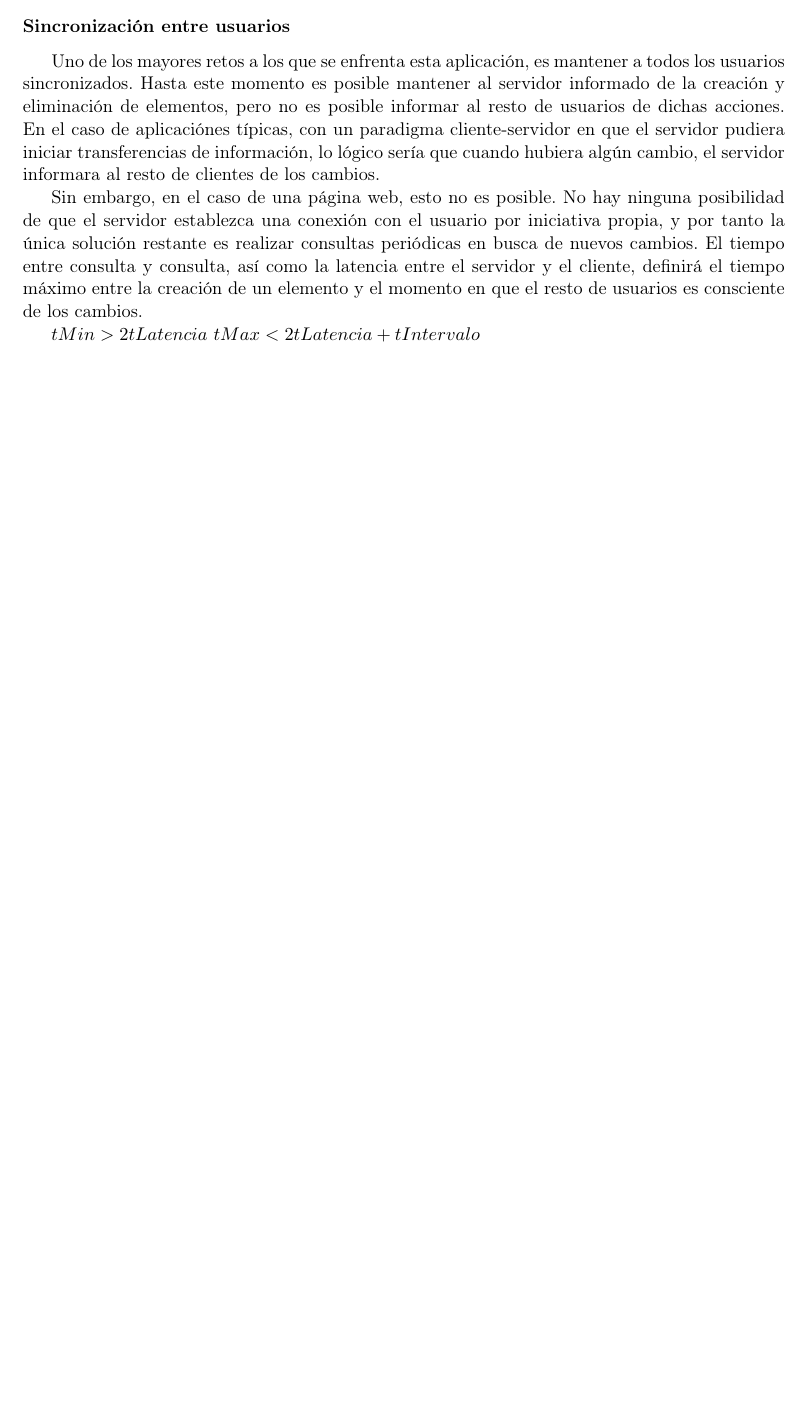
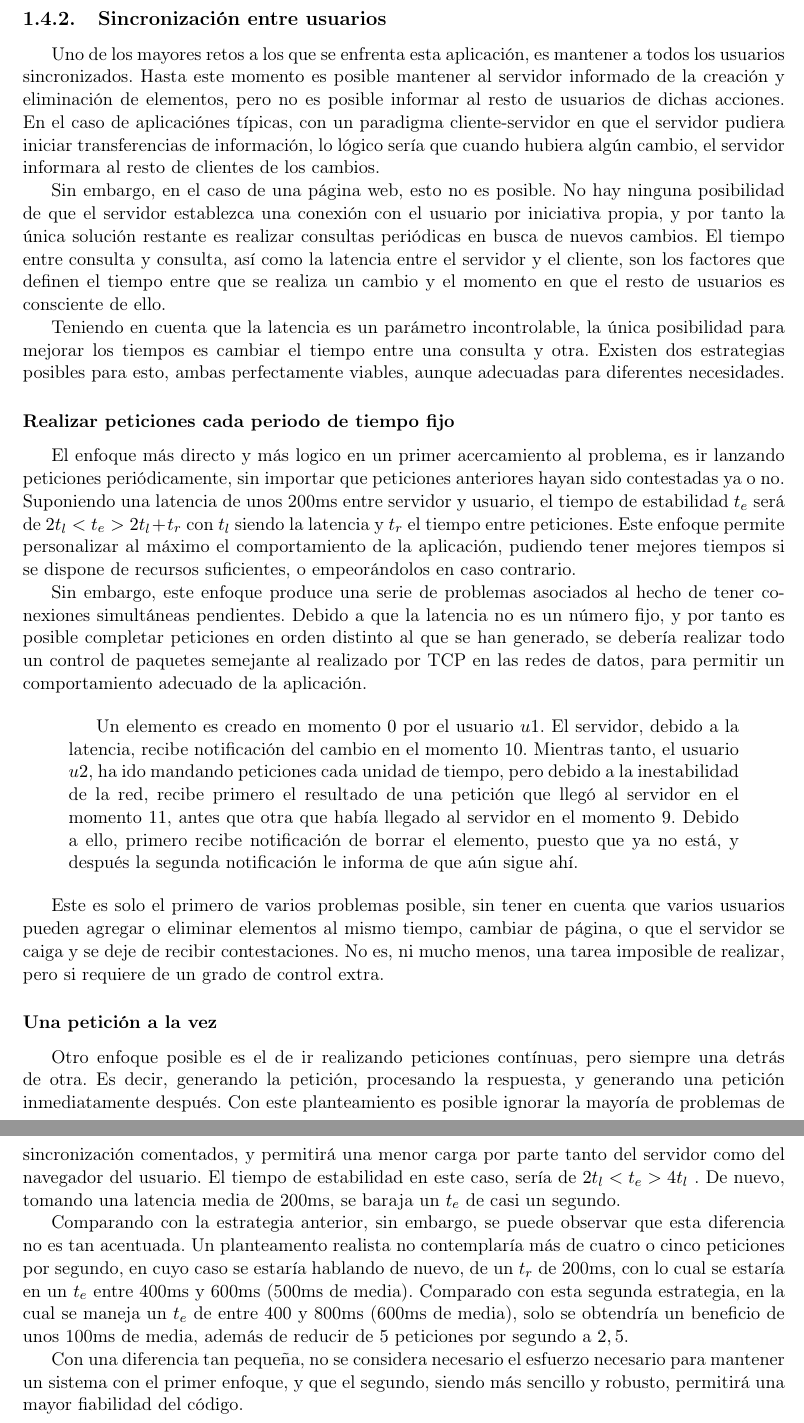
Before and after one commit to mrsimo/pfc-doc, a LaTeX document (Chapter2/chapter2.tex, which reads Chapter2/comunicacion.tex): part of page 21 of 21 before the commit and two parts of pages 22 and 23 of 24 after it, the two joined at a grey line, cut so that both start at the same text, the shorter picture padded with empty space. Compiled offline with pdfLaTeX.

Commit message:
Capítulo dos hasta el comienzo del 3

```diff
--- a/Chapter2/comunicacion.tex
+++ b/Chapter2/comunicacion.tex
@@ -118,23 +118,39 @@ En este caso, cuando la consulta finaliza y es satisfactoria, y suponiendo que e
 utilizando, como ya se había comentado anteriormente, los atributos \texttt{srcElement} y \texttt{target} de la \textbf{variable de estado}, para saber con qué elementos se estaba tratando.
 
 % subsubsection crear_y_destruir_elementos (end)
-
-\subsubsection{Sincronización entre usuarios} % (fold)
+\newpage
+\subsection{Sincronización entre usuarios} % (fold)
 \label{ssub:sincronizacion_entre_usuarios}
 
 Uno de los mayores retos a los que se enfrenta esta aplicación, es mantener a todos los usuarios sincronizados. Hasta este momento es posible mantener al servidor informado de la creación y eliminación de elementos, pero no es posible informar al resto de usuarios de dichas acciones. En el caso de aplicaciónes típicas, con un paradigma cliente-servidor en que el servidor pudiera iniciar transferencias de información, lo lógico sería que cuando hubiera algún cambio, el servidor informara al resto de clientes de los cambios.
 
-Sin embargo, en el caso de una página web, esto no es posible. No hay ninguna posibilidad de que el servidor establezca una conexión con el usuario por iniciativa propia, y por tanto la única solución restante es realizar consultas periódicas en busca de nuevos cambios. El tiempo entre consulta y consulta, así como la latencia entre el servidor y el cliente, definirá el tiempo máximo entre la creación de un elemento y el momento en que el resto de usuarios es consciente de los cambios.
+Sin embargo, en el caso de una página web, esto no es posible. No hay ninguna posibilidad de que el servidor establezca una conexión con el usuario por iniciativa propia, y por tanto la única solución restante es realizar consultas periódicas en busca de nuevos cambios. El tiempo entre consulta y consulta, así como la latencia entre el servidor y el cliente, son los factores que definen el tiempo entre que se realiza un cambio y el momento en que el resto de usuarios es consciente de ello.
 
-$tMin > 2tLatencia$
-$tMax < 2tLatencia + tIntervalo$
+Teniendo en cuenta que la latencia es un parámetro incontrolable, la única posibilidad para mejorar los tiempos es cambiar el tiempo entre una consulta y otra. Existen dos estrategias posibles para esto, ambas perfectamente viables, aunque adecuadas para diferentes necesidades.
 
-%Suponiendo unos recursos ilimitados por parte del servidor, con tiempo de procesamiento de la página de 0ms, siempre habría un tiempo mínimo limitado por lalatencia. Sin embargo este planteamiento no es realista. Crear nuevas solicitudes cuando aún no se sabe el restultado de anteriores, puede generar una serie de problemas, especialmente por
+\subsubsection{Realizar peticiones cada periodo de tiempo fijo} % (fold)
+\label{ssub:nunca_tener_más_de_una_petición_pendiente}
+El enfoque más directo y más logico en un primer acercamiento al problema, es ir lanzando peticiones periódicamente, sin importar que peticiones anteriores hayan sido contestadas ya o no. Suponiendo una latencia de unos 200ms entre servidor y usuario, el tiempo de estabilidad $t_e$ será de $ 2t_l < t_e > 2t_l + t_r$ con $t_l$ siendo la latencia y $t_r$ el tiempo entre peticiones. Este enfoque permite personalizar al máximo el comportamiento de la aplicación, pudiendo tener mejores tiempos si se dispone de recursos suficientes, o empeorándolos en caso contrario.
 
-%El tiempo de latencia no es posible de mejorar más que asegurándose de estar lo más cerca posible de los usuarios, y que los usuarios tengan una buena conexión. El tiempo entre solicitudes si que es reducible, pero hasta cierto punto, pues se corre el riesgo de saturar el servidor con un exceso de solicitudes. Suponiendo una latencia de 200ms, y un intervalo entre latencia y latencia de 0ms (se crea una nueva en cuanto se recibe la anterior), se puede llegar a tener un tiempo de un segundo.
+Sin embargo, este enfoque produce una serie de problemas asociados al hecho de tener conexiones simultáneas pendientes. Debido a que la latencia no es un número fijo, y por tanto es posible completar peticiones en orden distinto al que se han generado, se debería realizar todo un control de paquetes semejante al realizado por TCP en las redes de datos, para permitir un comportamiento adecuado de la aplicación.
 
+\begin{quotation}
+  Un elemento es creado en momento $0$ por el usuario $u1$. El servidor, debido a la latencia, recibe notificación del cambio en el momento $10$. Mientras tanto, el usuario $u2$, ha ido mandando peticiones cada unidad de tiempo, pero debido a la inestabilidad de la red, recibe primero el resultado de una petición que llegó al servidor en el momento $11$, antes que otra que había llegado al servidor en el momento $9$. Debido a ello, primero recibe notificación de borrar el elemento, puesto que ya no está, y después la segunda notificación le informa de que aún sigue ahí.
+\end{quotation}
 
+Este es solo el primero de varios problemas posible, sin tener en cuenta que varios usuarios pueden agregar o eliminar elementos al mismo tiempo, cambiar de página, o que el servidor se caiga y se deje de recibir contestaciones. No es, ni mucho menos, una tarea imposible de realizar, pero si requiere de un grado de control extra.
 
+% subsubsection nunca_tener_más_de_una_petición_pendiente (end)
+
+\subsubsection{Una petición a la vez} % (fold)
+\label{ssub:una_peticion_a_la_vez}
+Otro enfoque posible es el de ir realizando peticiones contínuas, pero siempre una detrás de otra. Es decir, generando la petición, procesando la respuesta, y generando una petición inmediatamente después. Con este planteamiento es posible ignorar la mayoría de problemas de sincronización comentados, y permitirá una menor carga por parte tanto del servidor como del navegador del usuario. El tiempo de estabilidad en este caso, sería de $ 2t_l < t_e > 4t_l$ . De nuevo, tomando una latencia media de 200ms, se baraja un $t_e$ de casi un segundo.
+
+Comparando con la estrategia anterior, sin embargo, se puede observar que esta diferencia no es tan acentuada. Un planteamento realista no contemplaría más de cuatro o cinco peticiones por segundo, en cuyo caso se estaría hablando de nuevo, de un $t_r$ de 200ms, con lo cual se estaría en un $t_e$ entre 400ms y 600ms (500ms de media). Comparado con esta segunda estrategia, en la cual se maneja un $t_e$ de entre 400 y 800ms (600ms de media), solo se obtendría un beneficio de unos 100ms de media, además de reducir de $5$ peticiones por segundo a $2,5$.
+
+Con una diferencia tan pequeña, no se considera necesario el esfuerzo necesario para mantener un sistema con el primer enfoque, y que el segundo, siendo más sencillo y robusto, permitirá una mayor fiabilidad del código.
+
+% subsubsection una_peticion_a_la_vez (end)
 
 % subsubsection sincronización_entre_usuarios (end)
 
```
Also changed, not shown: Chapter2/chapter2.tex (+3 -1 lines), Chapter2/dibujo.tex (+1 -1 lines), Chapter2/previo.tex (+1 -1 lines), Chapter2/renderizado.tex (+1 -1 lines), Chapter2/chapter2.pdf, Chapter2/comunicacion.tex (4 more changed lines).
